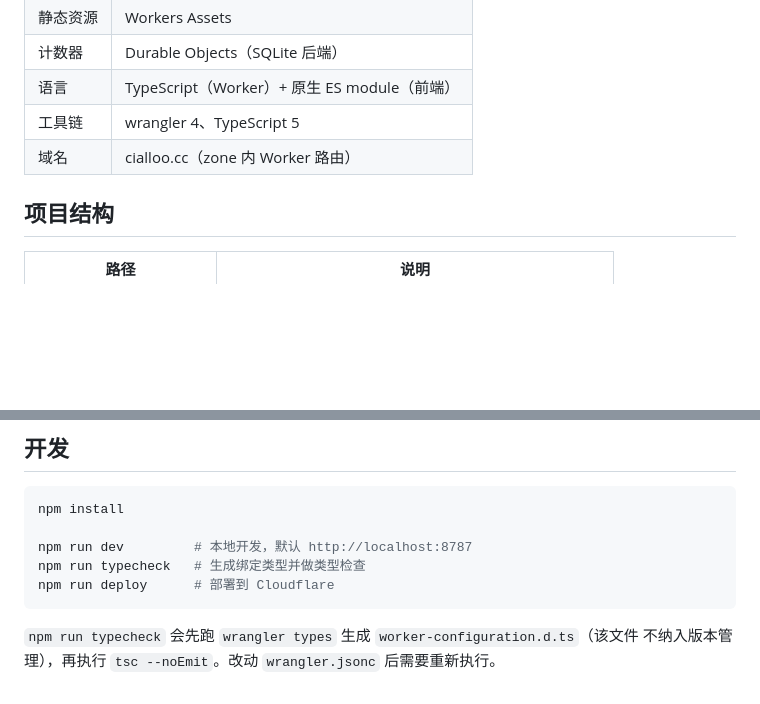
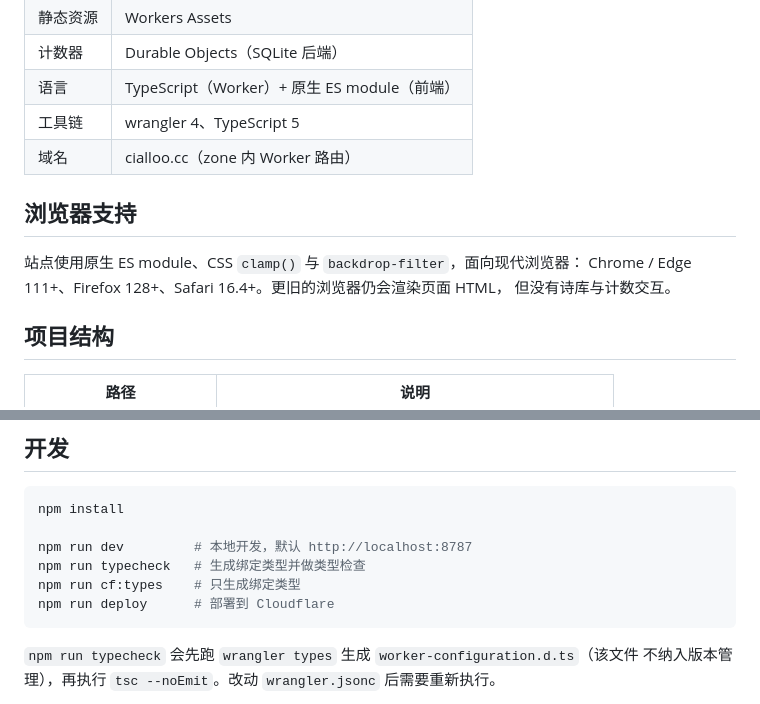
Before and after one commit to hirofumo/cialloo, a Markdown page: README.md, 2 parts joined by grey strips. GitHub-like rendering; blank space fills up the shorter version.

Commit message:
docs: 补充浏览器支持说明与 cf:types 脚本
开发命令此前漏掉了 cf:types。站点使用原生 ES module 与 CSS clamp()，
对浏览器有实际下限，一并写明降级表现。

````diff
--- a/README.md
+++ b/README.md
@@ -25,6 +25,12 @@ ES module 直接出图。
 | 语言 | TypeScript（Worker）+ 原生 ES module（前端） |
 | 工具链 | wrangler 4、TypeScript 5 |
 | 域名 | cialloo.cc（zone 内 Worker 路由） |
+
+## 浏览器支持
+
+站点使用原生 ES module、CSS `clamp()` 与 `backdrop-filter`，面向现代浏览器：
+Chrome / Edge 111+、Firefox 128+、Safari 16.4+。更旧的浏览器仍会渲染页面 HTML，
+但没有诗库与计数交互。
 
 ## 项目结构
 
@@ -85,6 +91,7 @@ npm install
 
 npm run dev         # 本地开发，默认 http://localhost:8787
 npm run typecheck   # 生成绑定类型并做类型检查
+npm run cf:types    # 只生成绑定类型
 npm run deploy      # 部署到 Cloudflare
 ```
 
````
